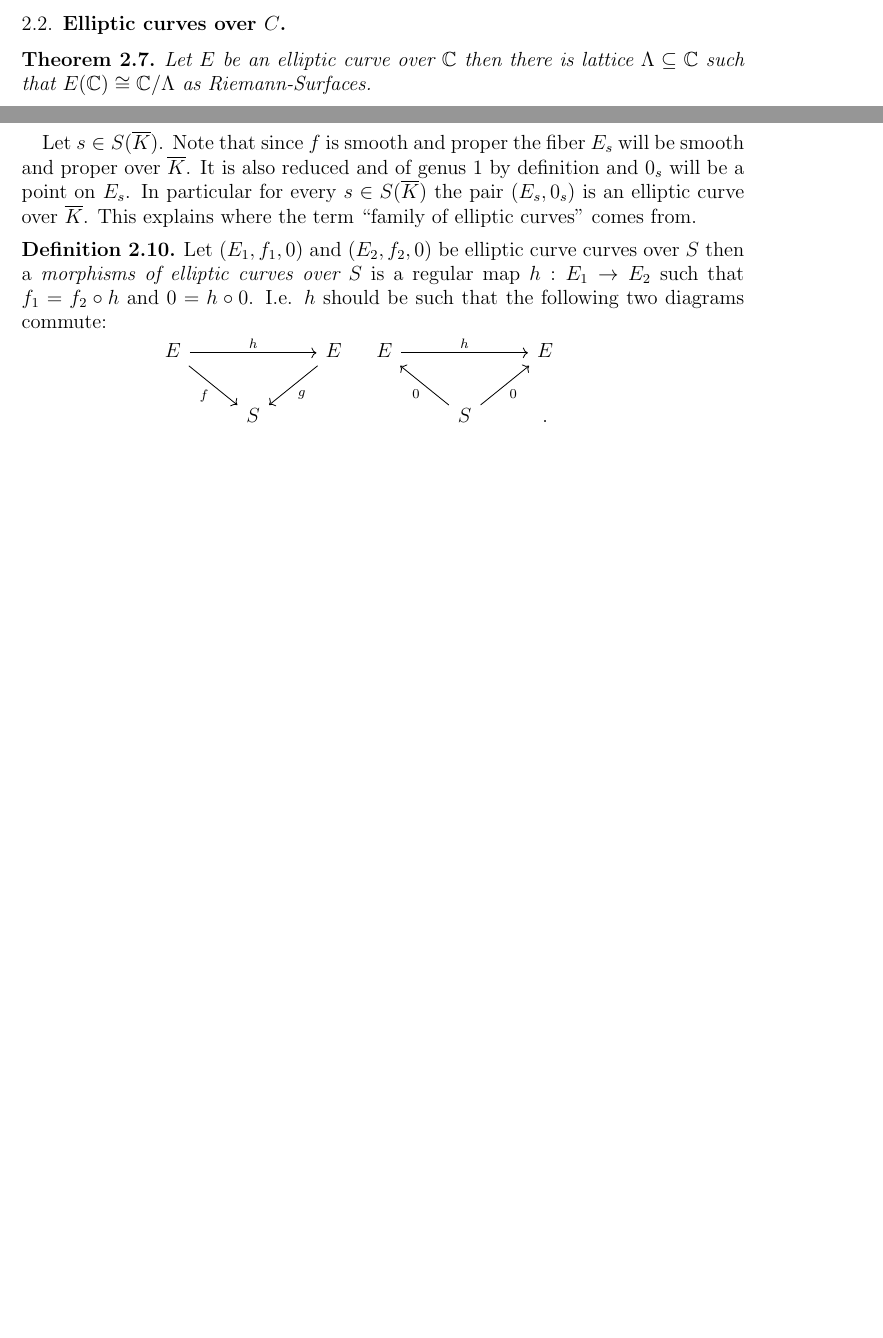
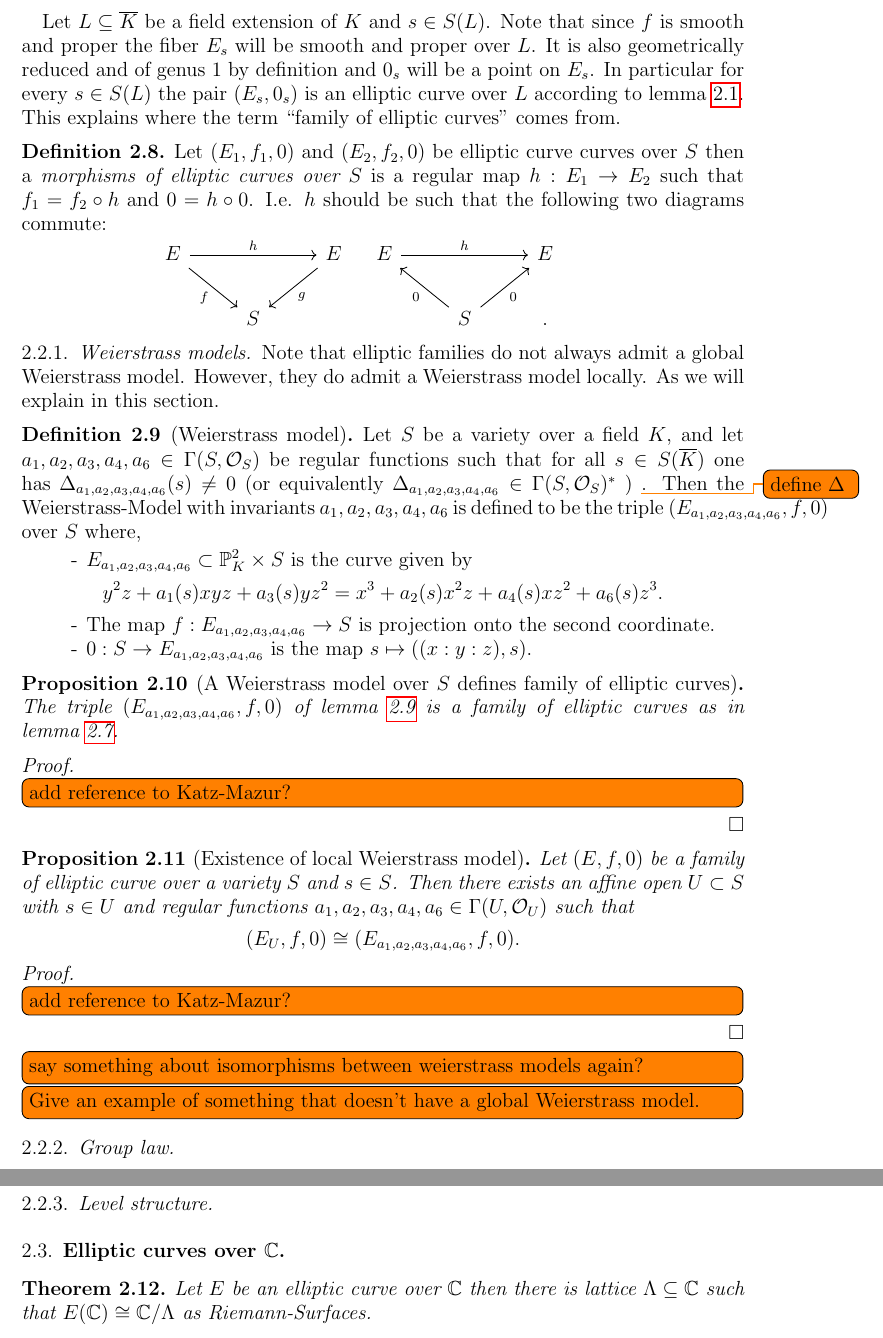
Before and after one commit to koffie/koffie.github.io, a LaTeX paper (tex/modular_curves/modular_curves.tex): two parts of pages 6 and 7 of 9 before the commit and two parts of pages 7 and 8 of 10 after it, joined at a grey line, cut so that both start at the same text, the shorter picture padded with empty space. Compiled offline with pdfLaTeX.

Commit message:
Add weierstrass models of families

```diff
--- a/tex/modular_curves/modular_curves.tex
+++ b/tex/modular_curves/modular_curves.tex
@@ -476,7 +461,7 @@ Let $S$ be a variety over a field $K$. An \textit{elliptic curve over $S$} or \t
 \end{itemize}
 \end{definition}
 
-Let $s \in S(\overline K)$. Note that since $f$ is smooth and proper the fiber $E_s$ will be smooth and proper over $\overline K$. It is also reduced and of genus $1$ by definition and $0_s$ will be a point on $E_s$. In particular for every  $s \in S(\overline K)$ the pair $(E_s,0_s)$ is an elliptic curve over $\overline K$. This explains where the term ``family of elliptic curves'' comes from.
+Let $L \subseteq \overline K$ be a field extension of $K$ and $s \in S(L)$. Note that since $f$ is smooth and proper the fiber $E_s$ will be smooth and proper over $L$. It is also geometrically reduced and of genus $1$ by definition and $0_s$ will be a point on $E_s$. In particular for every  $s \in S(L)$ the pair $(E_s,0_s)$ is an elliptic curve over $L$ according to \cref{def:ec-over-K}. This explains where the term ``family of elliptic curves'' comes from.
 
 \begin{definition}
 Let $(E_1,f_1,0)$ and $(E_2,f_2,0)$ be elliptic curve curves over $S$ then a \textit{morphisms of elliptic curves over $S$} is a regular map $h : E_1 \to E_2$ such that $f_1 = f_2\circ h$ and $0 = h \circ 0$.
@@ -498,3 +483,47 @@ I.e. $h$ should be such that the following two diagrams commute:
 \end{center}
 
 \end{definition}
+
+\subsubsection{Weierstrass models}
+
+Note that elliptic families do not always admit a global Weierstrass model. However, they do admit a Weierstrass model locally. As we will explain in this section.
+
+\begin{definition}[Weierstrass model]\label{def:weierstrass-model-over-var}
+Let $S$ be a variety over a field $K$, and let $a_1,a_2,a_3,a_4,a_6 \in \Gamma(S,\mathcal O_S)$ be regular functions such that for all $s \in S(\overline K)$ one has $\Delta_{a_1,a_2,a_3,a_4,a_6}(s) \neq 0$ (or equivalently $\Delta_{a_1,a_2,a_3,a_4,a_6} \in \Gamma(S,\mathcal O_S)^*$ ) \todo{define $\Delta$}. Then the Weierstrass-Model with invariants $a_1,a_2,a_3,a_4,a_6$ is defined to be the triple $(E_{a_1,a_2,a_3,a_4,a_6},f,0)$ over $S$ where, \begin{itemize}[label=-]
+	\item $E_{a_1,a_2,a_3,a_4,a_6} \subset \P^2_K \times S$ is the curve given by
+	$$y^2z+ a_1(s)xyz+a_3(s)yz^2=x^3+a_2(s)x^2z+a_4(s)xz^2+a_6(s)z^3.$$
+	\item The map $f:  E_{a_1,a_2,a_3,a_4,a_6} \to S$ is projection onto the second coordinate.
+	\item  $0 : S \to E_{a_1,a_2,a_3,a_4,a_6} $  is the map $s \mapsto ((x:y:z),s)$.
+\end{itemize}
+\end{definition}
+
+\begin{proposition}[A Weierstrass model over $S$ defines family of elliptic curves]\label{stmt:smooth-weierstrass-over-var-is-ec}
+The triple $(E_{a_1,a_2,a_3,a_4,a_6},f,0)$ of \cref{def:weierstrass-model-over-var} is a family of elliptic curves as in \cref{def:ec-over-var}.
+\end{proposition}
+\begin{proof}
+	\todo[inline]{add reference to Katz-Mazur?}
+\end{proof}
+
+\begin{proposition}[Existence of local Weierstrass model]\label{stmt:ec-over-var-has-local-weierstrass-model}
+	Let $(E,f,0)$ be a family of elliptic curve over a variety $S$ and $s\in S$. Then there exists an affine open $U \subset S$ with $s \in U$ and regular functions $a_1,a_2,a_3,a_4,a_6 \in \Gamma(U,\mathcal O_U)$ such that
+	$$(E_U,f,0) \cong (E_{a_1,a_2,a_3,a_4,a_6},f,0).$$
+\end{proposition}
+\begin{proof}
+	\todo[inline]{add reference to Katz-Mazur?}
+\end{proof}
+
+\todo[inline]{say something about isomorphisms between weierstrass models again?}
+
+\todo[inline]{Give an example of something that doesn't have a global Weierstrass model.}
+
+\subsubsection{Group law}
+
+\subsubsection{Level structure}
+
+
+\subsection{Elliptic curves over $\C$}
+\begin{theorem}\label{stmt:complex-ec-is-C-mod-lattice}
+	Let $E$ be an elliptic curve over $\C$ then there is lattice $\Lambda \subseteq \C$ such that $E(\C) \cong \C/\Lambda$ as Riemann-Surfaces.
+\end{theorem}
+\begin{proof}
+	\todo[inline]{add reference}
```
Also changed, not shown: tex/modular_curves/modular_curves.pdf, tex/modular_curves/modular_curves.tex (44 more changed lines).
